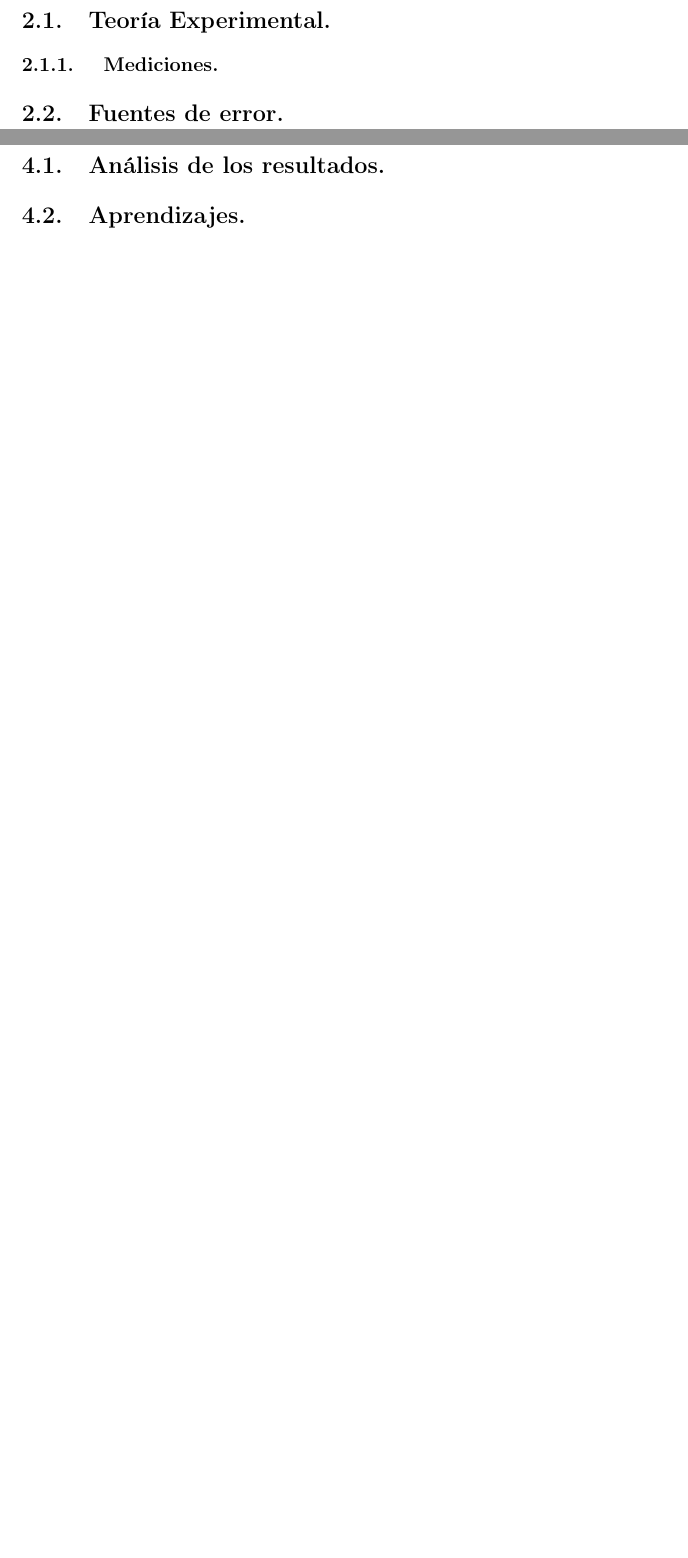
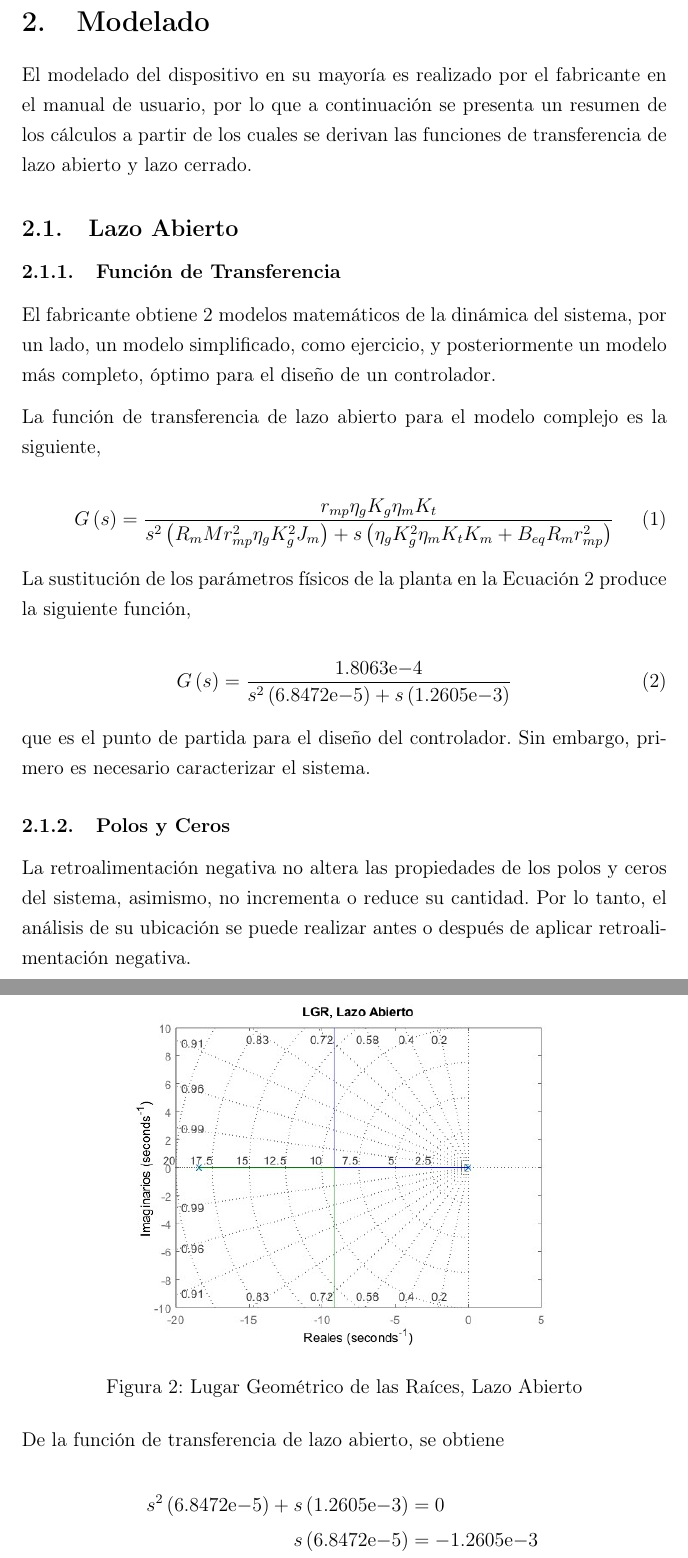
Before and after one commit to AergoXenn/ProyectoControl, a LaTeX document (Proyecto.tex): two parts of pages 4 and 6 of 8 before the commit and two parts of pages 4 and 5 of 8 after it, joined at a grey line, cut at the place of the change, the shorter picture padded with empty space. The pictures show the PDF file Proyecto.pdf that the author committed with the source.

Commit message:
PRE: Almost Done

```diff
--- a/Proyecto.tex
+++ b/Proyecto.tex
@@ -101,0 +115,45 @@
+    \pagebreak
+
+	  \section{Modelado}
+
+      El modelado del dispositivo en su mayoría es realizado por el fabricante en el manual de usuario, por lo que
+      a continuación se presenta un resumen de los cálculos a partir de los cuales se derivan las funciones de
+      transferencia de lazo abierto y lazo cerrado.
+
+      \subsection{Lazo Abierto}
+
+        \subsubsection{Función de Transferencia}
+
+        El fabricante obtiene 2 modelos matemáticos de la dinámica del sistema, por un lado, un modelo simplificado,
+        como ejercicio, y posteriormente un modelo más completo, óptimo para el diseño de un controlador.
+
+        La función de transferencia de lazo abierto para el modelo complejo es la siguiente,
+
+        \begin{equation}
+          G\left(s\right) = \frac{r_{mp} \eta_{g} K_{g} \eta_{m} K_{t}}{s^{2}\left(R_{m} M r_{mp}^{2} \eta_{g} K_{g}^{2} J_{m}\right) +
+          s\left(\eta_{g} K_{g}^{2} \eta_{m} K_{t} K_{m} + B_{eq} R_{m} r_{mp}^{2}\right)}
+          \label{eq:modeling:plantTf}
+        \end{equation}
+
+        La sustitución de los parámetros físicos de la planta en la Ecuación~\ref{eq:modeling:openLoopTf} produce la
+        siguiente función,
+
+        \begin{equation}
+          G\left(s\right) = \frac{\expnum{1.8063}{-4}}{s^{2}\left(\expnum{6.8472}{-5}\right) + s\left(\expnum{1.2605}{-3}\right)}
+          \label{eq:modeling:openLoopTf}
+        \end{equation}
+
+        que es el punto de partida para el diseño del controlador. Sin embargo, primero es necesario caracterizar
+        el sistema.
+
+        \subsubsection{Polos y Ceros}
+
+        La retroalimentación negativa no altera las propiedades de los polos y ceros del sistema, asimismo, no
+        incrementa o reduce su cantidad. Por lo tanto, el análisis de su ubicación se puede realizar antes o después de
+        aplicar retroalimentación negativa.
+
+        De la función de transferencia de lazo abierto, se obtiene
+
+          \begin{equation*}
+            \begin{aligned}
+              s^{2}\left(\expnum{6.8472}{-5}\right) + s\left(\expnum{1.2605}{-3}\right) &= 0 \\
@@ -101,0 +164 @@
+          \end{equation*}
@@ -101,0 +171,20 @@
+          \begin{figure}
+            \centering
+            \includegraphics[width=0.75\textwidth, keepaspectratio]{./Resources/OpenLoopLoci.jpg}
+            \caption{Lugar Geométrico de las Raíces, Lazo Abierto}
+            \label{fig:modeling:rlocus_open}
+          \end{figure}
+
+      \subsection{Lazo Cerrado}
+
+        Se aplica una retroalimentación negativa a la función de transferencia de la Ecuación~\ref{eq:modeling:openLoopTf}.
+
+        Esto se realiza por medio del comando \verb|feedback(tf, 1, -1)|, el cual genera un lazo cerrado con ganancia
+        unitaria negativa.
+
+        La función de transferencia de lazo cerrado, entonces,
+
+        \begin{equation}
+          G\left(s\right) = \frac{\expnum{1.806}{-4}}{s^{2}\left(\expnum{6.847}{-5}\right) + s\left(\expnum{1.26}{-3}\right) + \expnum{1.806}{-4}}
+          \label{eq:model:closedLoopTf}
+        \end{equation}
@@ -101,0 +200,10 @@
+        Figura~\ref{fig:modeling:closedLoopLoci}, el lugar geométrico de las raíces no se modifica.
+
+        \begin{figure}
+          \centering
+          \includegraphics[width=0.75\textwidth, keepaspectratio]{./Resources/ClosedLoopLoci.jpg}
+          \caption{Lugar Geométrico de las Raíces, Lazo Cerrado.}
+          \label{fig:modeling:closedLoopLoci}
+        \end{figure}
+
+    \pagebreak
@@ -110,24 +259 @@
 
-	\subsubsection{ Mediciones.}
-
-	%Resultados preeliminares y demás formas.
-
-	\subsection{Fuentes de error.}
-
-	%Justificacion de resultados si se encuentran fuera de lo esperado y explicación si son congruentes.
-
-	\pagebreak
-
-	\section{Resultados.}
-
-	%Exposición de lo obtenido de las mediciones y experimentos.
-
-	\pagebreak
-
-	\section{Discusión.}
-
-	\subsection{Análisis de los resultados.}
-
-	%Explicación de los resultados y consideraciones sobre los errores y comparación de los resultados contra lo esperado y lós fenómenos reales.
-
-	\subsection{Aprendizajes.}
```
Also changed, not shown: Proyecto.pdf, Resources/ClosedLoopLoci.jpg (added), Resources/ClosedLoopStep.jpg (added), Resources/IP01.png (added), Resources/OpenLoopLoci.jpg (added), Resources/Rlocus.eps (deleted), Resources/Rlocus.svg (deleted), Proyecto.tex (108 more changed lines), 2 other files.
